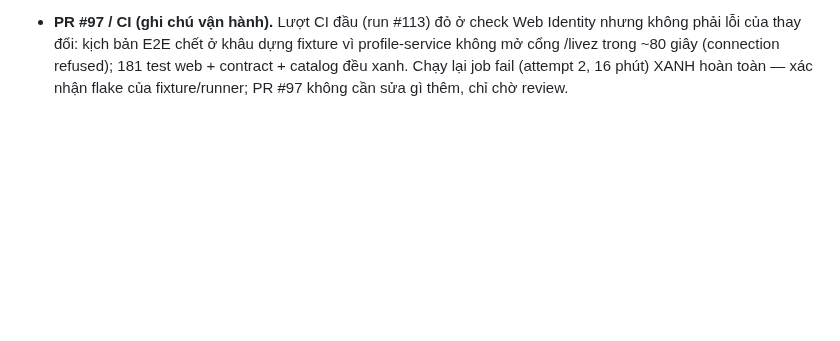
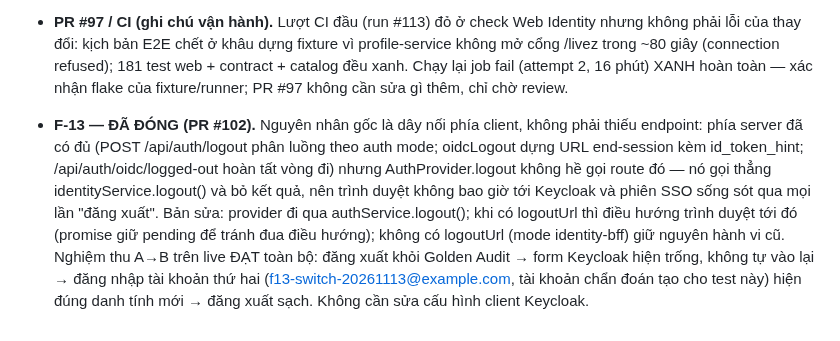
Before and after one commit to hvduong2k5/DUT.PBL6, a Markdown page: docs/06_operations/deployment-findings-2026-11.md, the part around the change. Drawn GitHub-style; blank space fills up the shorter version.

Commit message:
docs(findings): F-13 closure - OIDC logout provider wiring, A-to-B acceptance passed

```diff
--- a/docs/06_operations/deployment-findings-2026-11.md
+++ b/docs/06_operations/deployment-findings-2026-11.md
@@ -240,3 +240,5 @@ Thứ tự ưu tiên được chốt qua tranh luận Muse ↔ GPT (severity ≠
 
 - **F-34 — ĐÃ ĐÓNG (PR #101 + thao tác dữ liệu).** Trang chủ bỏ toàn bộ số đếm bịa ở thẻ danh mục (không thay bằng số cứng mới), hero thay sản phẩm không tồn tại "Hộp Sơn Mài Ngự Triều 680.000đ" bằng Hộp Quà Cố Đô Ngự Thiện thật (450.000đ, link tới trang sản phẩm), bỏ 4 giá gạch ngang không có thật, sửa 2 trọng lượng sai (200g, 150g). Dữ liệu: tên sản phẩm me-xung-gion sửa chính tả "Mè Xứng giòn" → "Mè Xửng giòn" ngay trong om_catalog_db (UPDATE 1 có điều kiện bảo vệ) + xoá cache catalog; tìm kiếm "mè xửng" trên storefront nay trả đủ 2 sản phẩm. Slug danh mục không khớp tên (mut-hat-sen, tra-cung-dinh) được giữ nguyên vì là mã định danh, không phải khẳng định hiển thị cho khách.
 - **PR #97 / CI (ghi chú vận hành).** Lượt CI đầu (run #113) đỏ ở check Web Identity nhưng không phải lỗi của thay đổi: kịch bản E2E chết ở khâu dựng fixture vì profile-service không mở cổng /livez trong ~80 giây (connection refused); 181 test web + contract + catalog đều xanh. Chạy lại job fail (attempt 2, 16 phút) XANH hoàn toàn — xác nhận flake của fixture/runner; PR #97 không cần sửa gì thêm, chỉ chờ review.
+
+- **F-13 — ĐÃ ĐÓNG (PR #102).** Nguyên nhân gốc là dây nối phía client, không phải thiếu endpoint: phía server đã có đủ (POST /api/auth/logout phân luồng theo auth mode; oidcLogout dựng URL end-session kèm id_token_hint; /api/auth/oidc/logged-out hoàn tất vòng đi) nhưng AuthProvider.logout không hề gọi route đó — nó gọi thẳng identityService.logout() và bỏ kết quả, nên trình duyệt không bao giờ tới Keycloak và phiên SSO sống sót qua mọi lần "đăng xuất". Bản sửa: provider đi qua authService.logout(); khi có logoutUrl thì điều hướng trình duyệt tới đó (promise giữ pending để tránh đua điều hướng); không có logoutUrl (mode identity-bff) giữ nguyên hành vi cũ. Nghiệm thu A→B trên live ĐẠT toàn bộ: đăng xuất khỏi Golden Audit → form Keycloak hiện trống, không tự vào lại → đăng nhập tài khoản thứ hai (f13-switch-20261113@example.com, tài khoản chẩn đoán tạo cho test này) hiện đúng danh tính mới → đăng xuất sạch. Không cần sửa cấu hình client Keycloak.
```
